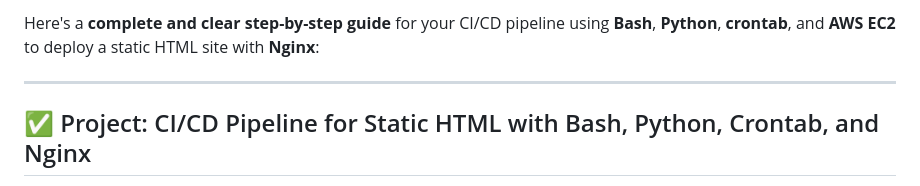
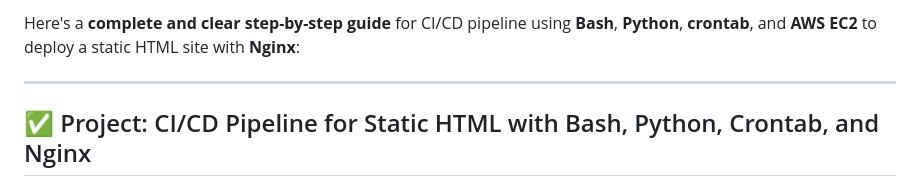
Before and after one commit to Sadanki/my-html-project_Vignesh, a Markdown page: README.md, the part around the change. GitHub-like rendering.

```diff
--- a/README.md
+++ b/README.md
@@ -1,4 +1,4 @@
-Here's a **complete and clear step-by-step guide** for your CI/CD pipeline using **Bash**, **Python**, **crontab**, and **AWS EC2** to deploy a static HTML site with **Nginx**:
+Here's a **complete and clear step-by-step guide** for  CI/CD pipeline using **Bash**, **Python**, **crontab**, and **AWS EC2** to deploy a static HTML site with **Nginx**:
 
 ---
 
```
